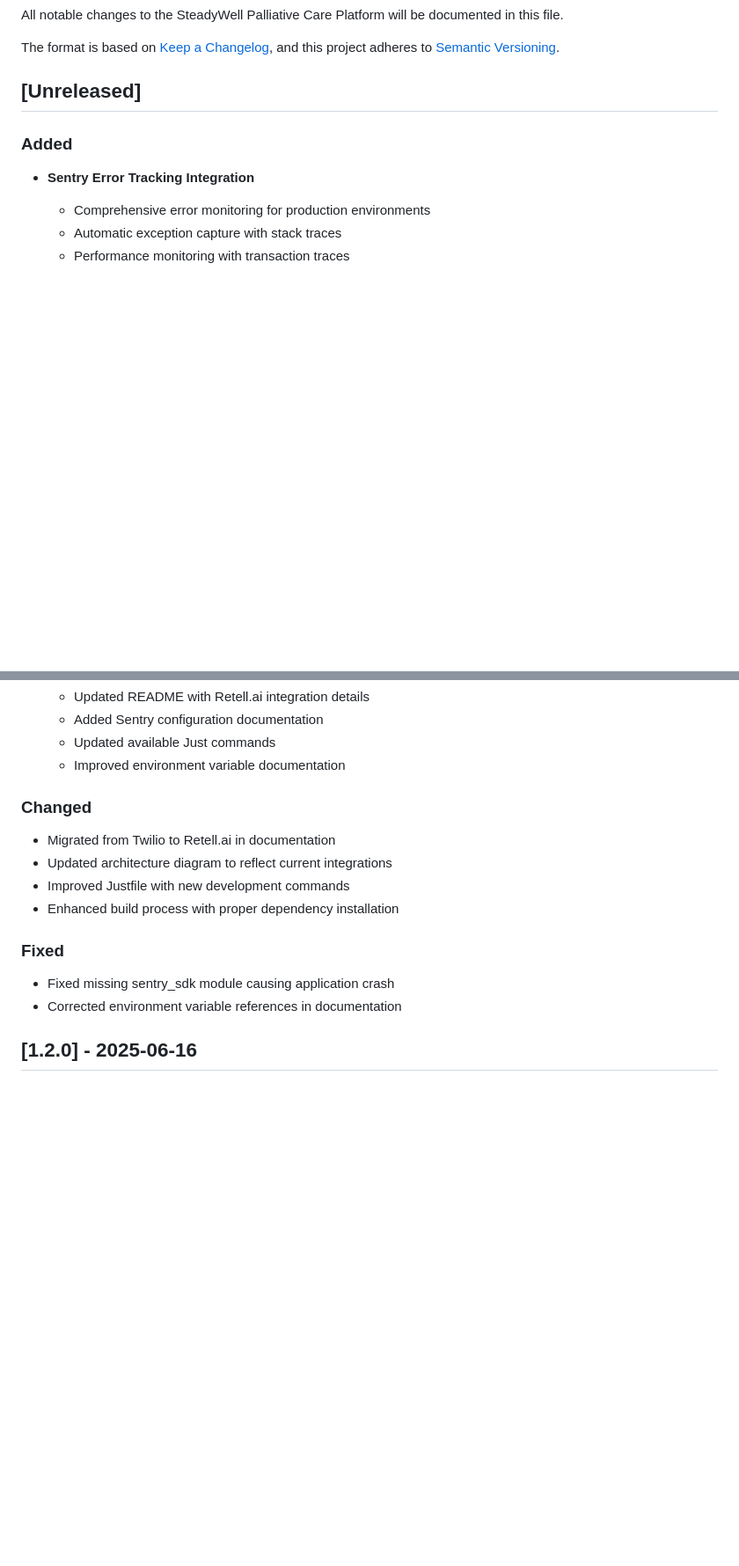
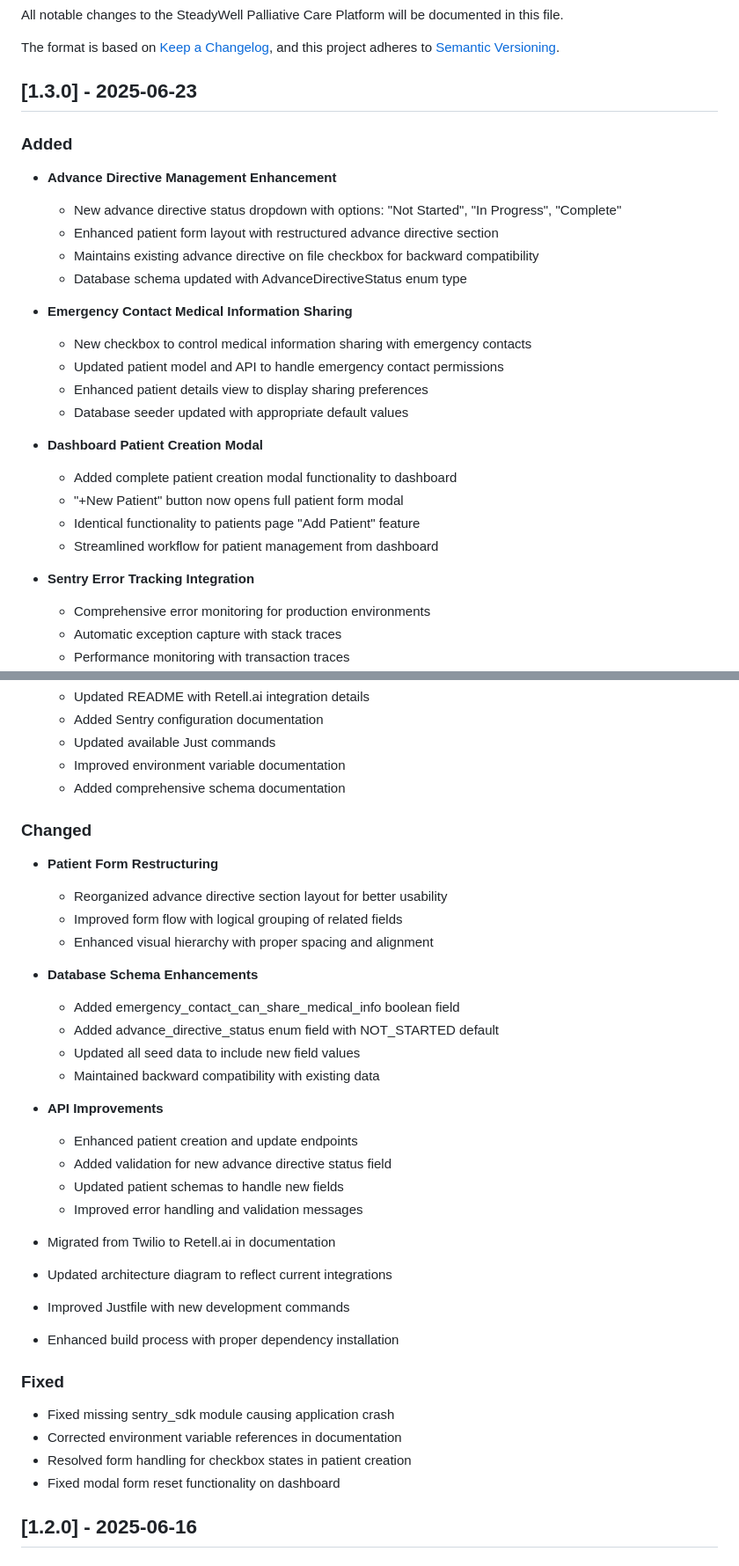
Before and after one commit to quome-steadywell/cust-steadywellos-webapp, a Markdown page: CHANGELOG.md, 2 parts joined by grey strips. Shown at 88% size. Rendered like a GitHub page; blank space fills up the shorter version.

Commit message:
Update changelog for version 1.3.0 release
Features include advance directive enhancements, emergency contact
medical info sharing, dashboard patient creation modal, and Sentry
error tracking integration.

```diff
--- a/CHANGELOG.md
+++ b/CHANGELOG.md
@@ -5,9 +5,27 @@ All notable changes to the SteadyWell Palliative Care Platform will be documente
 The format is based on [Keep a Changelog](https://keepachangelog.com/en/1.0.0/),
 and this project adheres to [Semantic Versioning](https://semver.org/spec/v2.0.0.html).
 
-## [Unreleased]
+## [1.3.0] - 2025-06-23
 
 ### Added
+- **Advance Directive Management Enhancement**
+  - New advance directive status dropdown with options: "Not Started", "In Progress", "Complete"
+  - Enhanced patient form layout with restructured advance directive section
+  - Maintains existing advance directive on file checkbox for backward compatibility
+  - Database schema updated with AdvanceDirectiveStatus enum type
+
+- **Emergency Contact Medical Information Sharing**
+  - New checkbox to control medical information sharing with emergency contacts
+  - Updated patient model and API to handle emergency contact permissions
+  - Enhanced patient details view to display sharing preferences
+  - Database seeder updated with appropriate default values
+
+- **Dashboard Patient Creation Modal**
+  - Added complete patient creation modal functionality to dashboard
+  - "+New Patient" button now opens full patient form modal
+  - Identical functionality to patients page "Add Patient" feature
+  - Streamlined workflow for patient management from dashboard
+
 - **Sentry Error Tracking Integration**
   - Comprehensive error monitoring for production environments
   - Automatic exception capture with stack traces
@@ -21,8 +39,26 @@ and this project adheres to [Semantic Versioning](https://semver.org/spec/v2.0.0
   - Added Sentry configuration documentation
   - Updated available Just commands
   - Improved environment variable documentation
+  - Added comprehensive schema documentation
 
 ### Changed
+- **Patient Form Restructuring**
+  - Reorganized advance directive section layout for better usability
+  - Improved form flow with logical grouping of related fields
+  - Enhanced visual hierarchy with proper spacing and alignment
+
+- **Database Schema Enhancements**
+  - Added emergency_contact_can_share_medical_info boolean field
+  - Added advance_directive_status enum field with NOT_STARTED default
+  - Updated all seed data to include new field values
+  - Maintained backward compatibility with existing data
+
+- **API Improvements**
+  - Enhanced patient creation and update endpoints
+  - Added validation for new advance directive status field
+  - Updated patient schemas to handle new fields
+  - Improved error handling and validation messages
+
 - Migrated from Twilio to Retell.ai in documentation
 - Updated architecture diagram to reflect current integrations
 - Improved Justfile with new development commands
@@ -31,6 +67,8 @@ and this project adheres to [Semantic Versioning](https://semver.org/spec/v2.0.0
 ### Fixed
 - Fixed missing sentry_sdk module causing application crash
 - Corrected environment variable references in documentation
+- Resolved form handling for checkbox states in patient creation
+- Fixed modal form reset functionality on dashboard
 
 ## [1.2.0] - 2025-06-16
 
```
